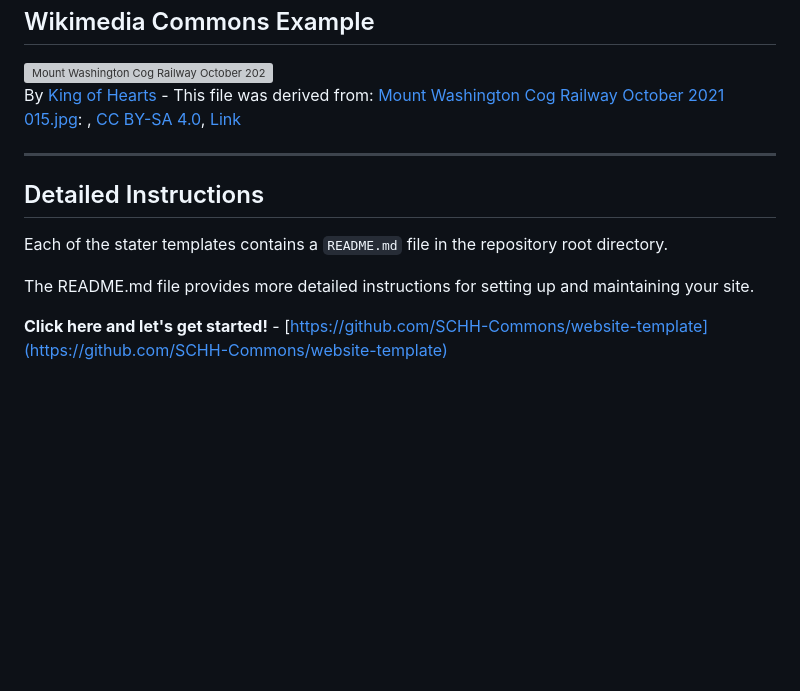
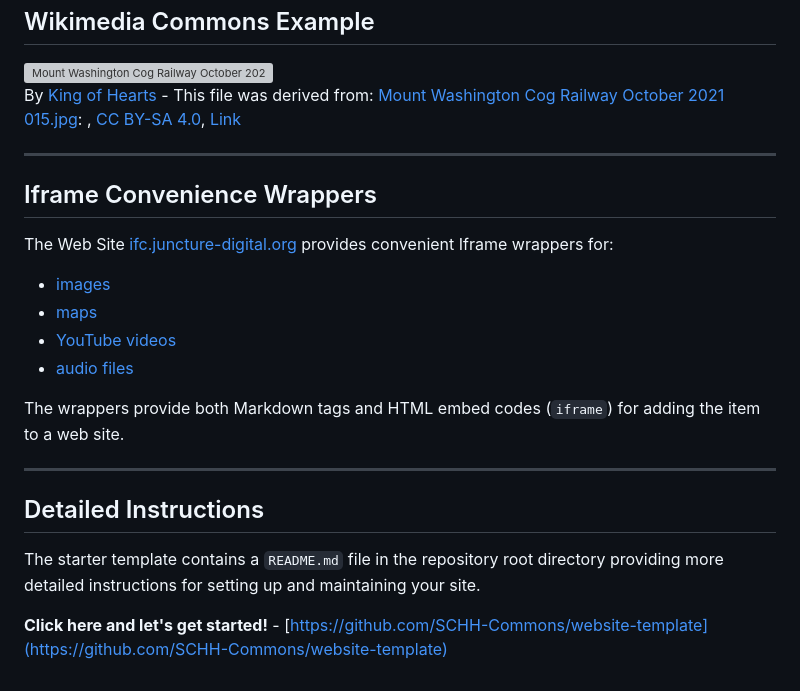
Before and after one commit to SCHH-Commons/presentations, a Markdown page: website-pt2/index.md, the part around the change. Rendered like a GitHub page; blank space fills up the shorter version; grey boxes are pictures that could not be loaded.

Commit message:
Added juncture ifc info

```diff
--- a/website-pt2/index.md
+++ b/website-pt2/index.md
@@ -276,10 +276,20 @@ Iframes allow you to:
 
 ---
 
+## Iframe Convenience Wrappers
+
+The Web Site <a href="https://ifc.juncture-digital.org" target="_blank">ifc.juncture-digital.org</a> provides convenient Iframe wrappers for:
+- <a href="https://ifc.juncture-digital.org/#/docs/components/image" target="_blank">images</a>
+- <a href="https://ifc.juncture-digital.org/#/docs/components/map" target="_blank">maps</a>
+- <a href="https://ifc.juncture-digital.org/#/docs/components/video/youtube" target="_blank">YouTube videos</a>
+- <a href="https://ifc.juncture-digital.org/#/docs/components/audio" target="_blank">audio files</a>
+
+The wrappers provide both Markdown tags and HTML embed codes (`iframe`) for adding the item to a web site.
+
+---
+
 ## Detailed Instructions
 
-Each of the stater templates contains a `README.md` file in the repository root directory.
-
-The README.md file provides more detailed instructions for setting up and maintaining your site.
+The starter template contains a `README.md` file in the repository root directory providing more detailed instructions for setting up and maintaining your site.
 
 **Click here and let's get started!** - [https://github.com/SCHH-Commons/website-template](https://github.com/SCHH-Commons/website-template)
```
